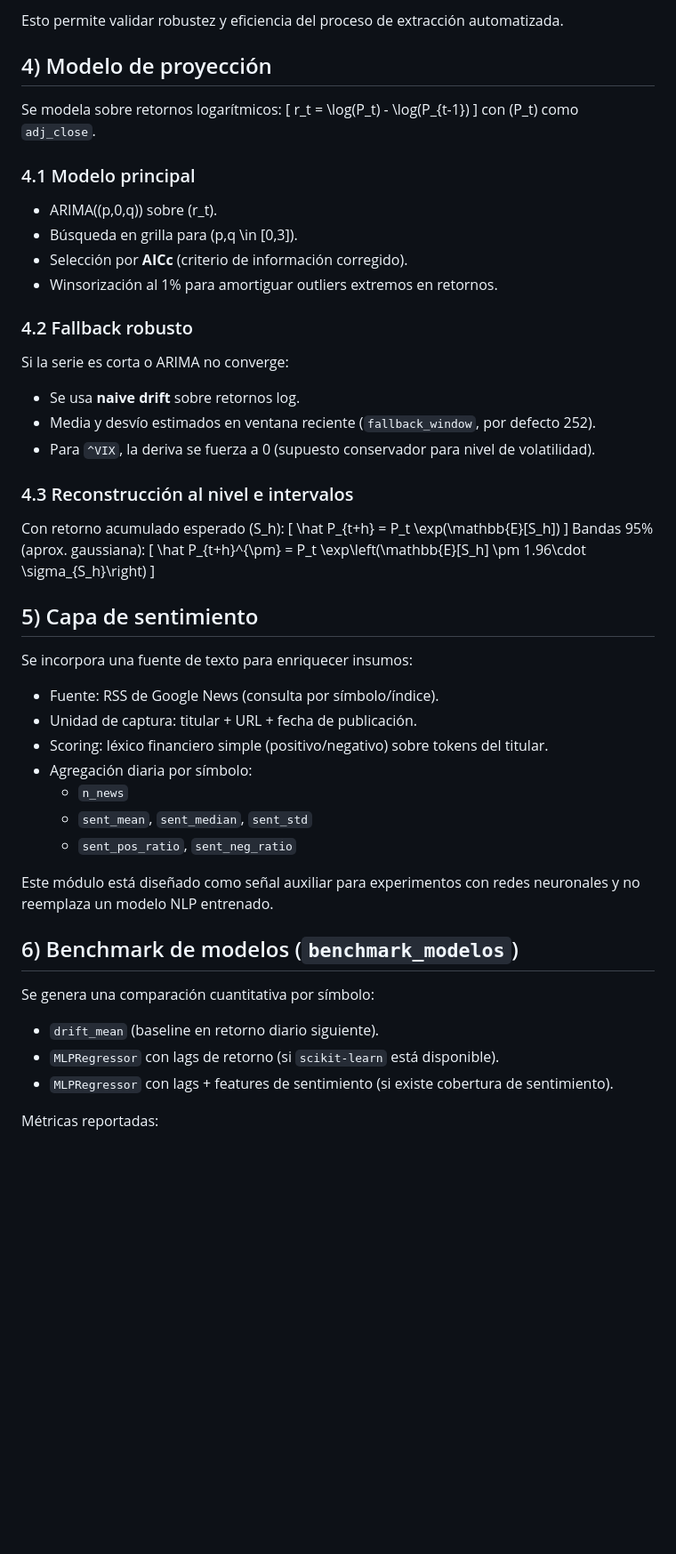
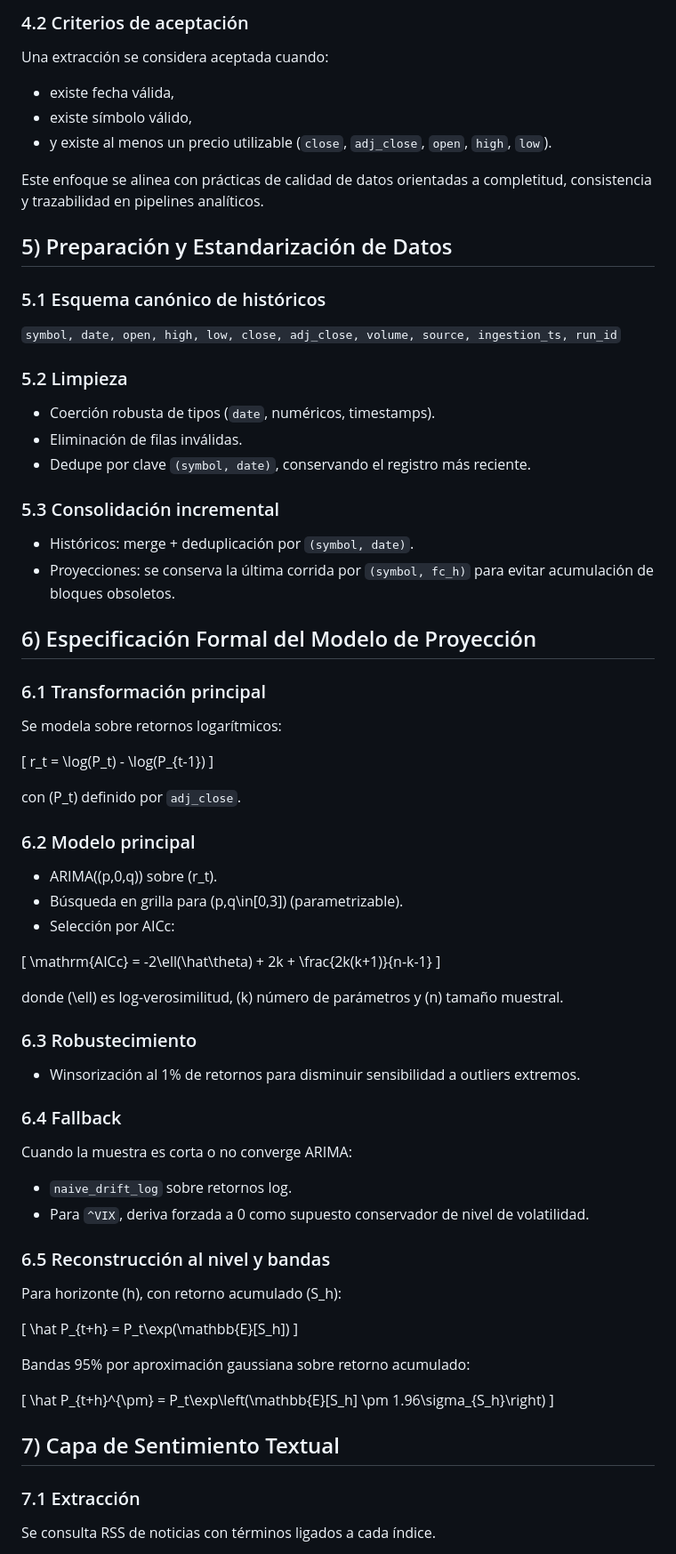
Before and after one commit to diegomezapy/proyeccion_de_indicadores_bursatiles, a Markdown page: docs/METODOLOGIA.md, the part around one of its changes. Shown at 89% size. Rendered like a GitHub page; blank space fills up the shorter version.

```diff
--- a/docs/METODOLOGIA.md
+++ b/docs/METODOLOGIA.md
@@ -40,51 +54,68 @@ Cada corrida registra evidencia de calidad de extracción por símbolo/fuente:
 
-Esto permite validar robustez y eficiencia del proceso de extracción automatizada.
+### 4.2 Criterios de aceptación
+Una extracción se considera aceptada cuando:
+- existe fecha válida,
+- existe símbolo válido,
+- y existe al menos un precio utilizable (`close`, `adj_close`, `open`, `high`, `low`).
 
-## 4) Modelo de proyección
+Este enfoque se alinea con prácticas de calidad de datos orientadas a completitud, consistencia y trazabilidad en pipelines analíticos.
+
+## 5) Preparación y Estandarización de Datos
+### 5.1 Esquema canónico de históricos
+`symbol, date, open, high, low, close, adj_close, volume, source, ingestion_ts, run_id`
+
+### 5.2 Limpieza
+- Coerción robusta de tipos (`date`, numéricos, timestamps).
+- Eliminación de filas inválidas.
+- Dedupe por clave `(symbol, date)`, conservando el registro más reciente.
+
+### 5.3 Consolidación incremental
+- Históricos: merge + deduplicación por `(symbol, date)`.
+- Proyecciones: se conserva la última corrida por `(symbol, fc_h)` para evitar acumulación de bloques obsoletos.
+
+## 6) Especificación Formal del Modelo de Proyección
+### 6.1 Transformación principal
 Se modela sobre retornos logarítmicos:
+
 \[
 r_t = \log(P_t) - \log(P_{t-1})
 \]
-con \(P_t\) como `adj_close`.
 
-### 4.1 Modelo principal
+con \(P_t\) definido por `adj_close`.
+
+### 6.2 Modelo principal
 - ARIMA\((p,0,q)\) sobre \(r_t\).
-- Búsqueda en grilla para \(p,q \in [0,3]\).
-- Selección por **AICc** (criterio de información corregido).
-- Winsorización al 1% para amortiguar outliers extremos en retornos.
+- Búsqueda en grilla para \(p,q\in[0,3]\) (parametrizable).
+- Selección por AICc:
 
-### 4.2 Fallback robusto
-Si la serie es corta o ARIMA no converge:
-- Se usa **naive drift** sobre retornos log.
-- Media y desvío estimados en ventana reciente (`fallback_window`, por defecto 252).
-- Para `^VIX`, la deriva se fuerza a 0 (supuesto conservador para nivel de volatilidad).
-
-### 4.3 Reconstrucción al nivel e intervalos
-Con retorno acumulado esperado \(S_h\):
 \[
-\hat P_{t+h} = P_t \exp(\mathbb{E}[S_h])
-\]
-Bandas 95% (aprox. gaussiana):
-\[
-\hat P_{t+h}^{\pm} = P_t \exp\left(\mathbb{E}[S_h] \pm 1.96\cdot \sigma_{S_h}\right)
+\mathrm{AICc} = -2\ell(\hat\theta) + 2k + \frac{2k(k+1)}{n-k-1}
 \]
 
-## 5) Capa de sentimiento
-Se incorpora una fuente de texto para enriquecer insumos:
-- Fuente: RSS de Google News (consulta por símbolo/índice).
-- Unidad de captura: titular + URL + fecha de publicación.
-- Scoring: léxico financiero simple (positivo/negativo) sobre tokens del titular.
-- Agregación diaria por símbolo:
-  - `n_news`
-  - `sent_mean`, `sent_median`, `sent_std`
-  - `sent_pos_ratio`, `sent_neg_ratio`
+donde \(\ell\) es log-verosimilitud, \(k\) número de parámetros y \(n\) tamaño muestral.
 
-Este módulo está diseñado como señal auxiliar para experimentos con redes neuronales y no reemplaza un modelo NLP entrenado.
+### 6.3 Robustecimiento
+- Winsorización al 1% de retornos para disminuir sensibilidad a outliers extremos.
 
-## 6) Benchmark de modelos (`benchmark_modelos`)
-Se genera una comparación cuantitativa por símbolo:
-- `drift_mean` (baseline en retorno diario siguiente).
-- `MLPRegressor` con lags de retorno (si `scikit-learn` está disponible).
-- `MLPRegressor` con lags + features de sentimiento (si existe cobertura de sentimiento).
+### 6.4 Fallback
+Cuando la muestra es corta o no converge ARIMA:
+- `naive_drift_log` sobre retornos log.
+- Para `^VIX`, deriva forzada a 0 como supuesto conservador de nivel de volatilidad.
 
-Métricas reportadas:
+### 6.5 Reconstrucción al nivel y bandas
+Para horizonte \(h\), con retorno acumulado \(S_h\):
+
+\[
+\hat P_{t+h} = P_t\exp(\mathbb{E}[S_h])
+\]
+
+Bandas 95% por aproximación gaussiana sobre retorno acumulado:
+
+\[
+\hat P_{t+h}^{\pm} = P_t\exp\left(\mathbb{E}[S_h] \pm 1.96\sigma_{S_h}\right)
+\]
+
+## 7) Capa de Sentimiento Textual
+### 7.1 Extracción
+Se consulta RSS de noticias con términos ligados a cada índice.
+
```
Also changed, not shown: other parts of docs/METODOLOGIA.md (+108 -56 lines).
